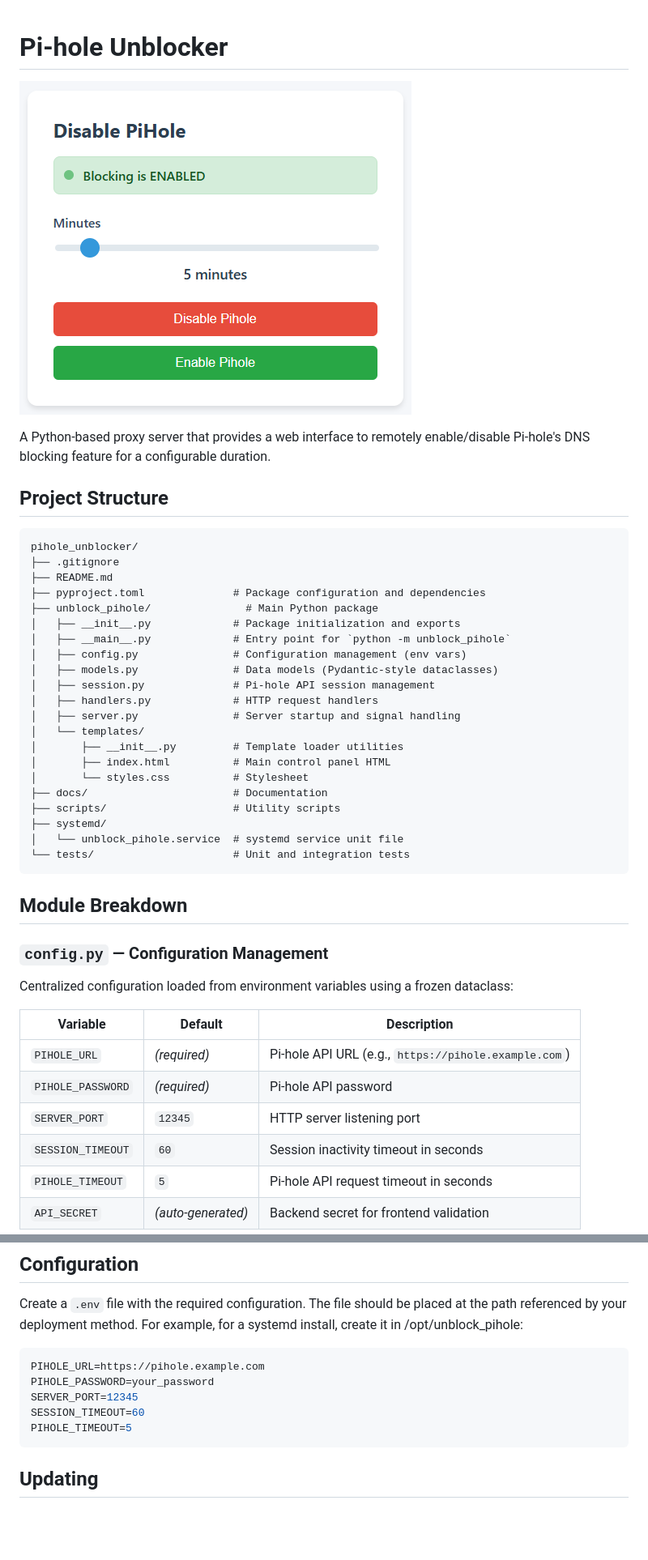
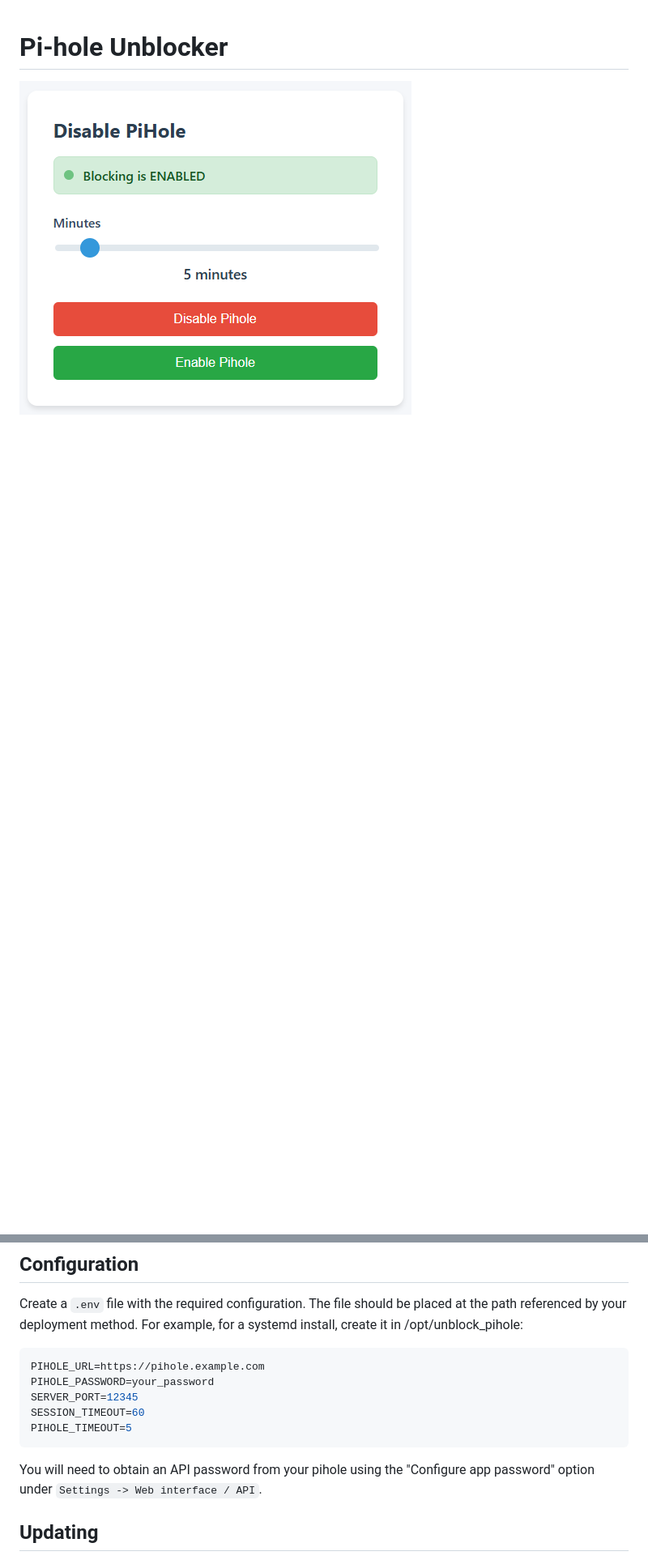
Before and after one commit to githubsean/pihole_unblocker, a Markdown page: README.md, 2 parts joined by grey strips. Shown at 81% size. Drawn GitHub-style; blank space fills up the shorter version.

````diff
--- a/README.md
+++ b/README.md
@@ -2,46 +2,3 @@
 
 ![Pi-hole Unblocker Application](assets/screenshot.png "Pi-hole Unblocker Interface")
 
-A Python-based proxy server that provides a web interface to remotely enable/disable Pi-hole's DNS blocking feature for a configurable duration.
-
-## Project Structure
-
-```
-pihole_unblocker/
-├── .gitignore
-├── README.md
-├── pyproject.toml              # Package configuration and dependencies
-├── unblock_pihole/               # Main Python package
-│   ├── __init__.py             # Package initialization and exports
-│   ├── __main__.py             # Entry point for `python -m unblock_pihole`
-│   ├── config.py               # Configuration management (env vars)
-│   ├── models.py               # Data models (Pydantic-style dataclasses)
-│   ├── session.py              # Pi-hole API session management
-│   ├── handlers.py             # HTTP request handlers
-│   ├── server.py               # Server startup and signal handling
-│   └── templates/
-│       ├── __init__.py         # Template loader utilities
-│       ├── index.html          # Main control panel HTML
-│       └── styles.css          # Stylesheet
-├── docs/                       # Documentation
-├── scripts/                    # Utility scripts
-├── systemd/
-│   └── unblock_pihole.service  # systemd service unit file
-└── tests/                      # Unit and integration tests
-```
-
-## Module Breakdown
-
-### `config.py` — Configuration Management
-Centralized configuration loaded from environment variables using a frozen dataclass:
-
-| Variable | Default | Description |
-|----------|---------|-------------|
-| `PIHOLE_URL` | *(required)* | Pi-hole API URL (e.g., `https://pihole.example.com`) |
-| `PIHOLE_PASSWORD` | *(required)* | Pi-hole API password |
-| `SERVER_PORT` | `12345` | HTTP server listening port |
-| `SESSION_TIMEOUT` | `60` | Session inactivity timeout in seconds |
-| `PIHOLE_TIMEOUT` | `5` | Pi-hole API request timeout in seconds |
-| `API_SECRET` | *(auto-generated)* | Backend secret for frontend validation |
-
-
@@ -146,6 +77,8 @@ SERVER_PORT=12345
 SESSION_TIMEOUT=60
 PIHOLE_TIMEOUT=5
 ```
+
+You will need to obtain an API password from your pihole using the "Configure app password" option under `Settings -> Web interface / API`.
 
 ## Updating
 
````
Also changed, not shown: other parts of README.md (+1 -27 lines).
